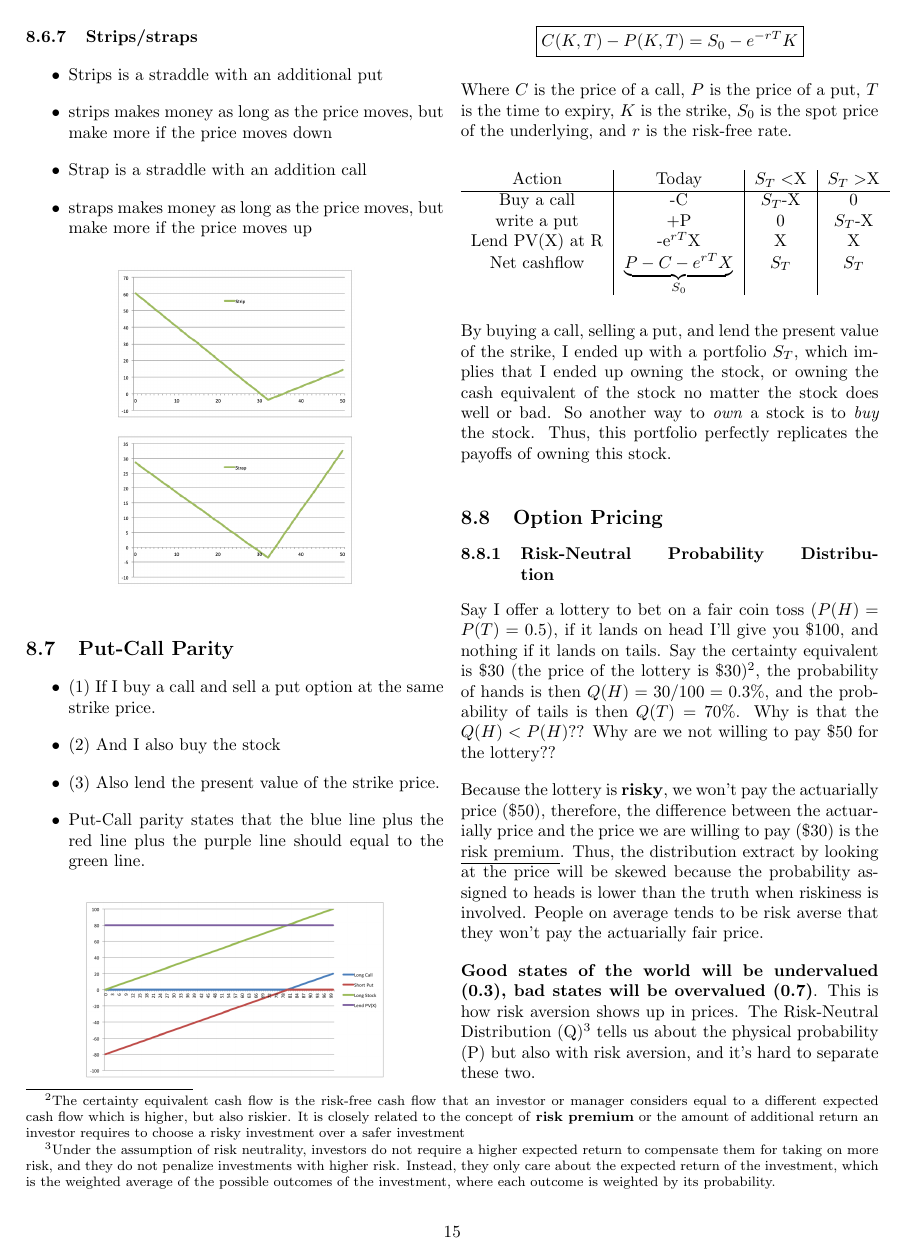
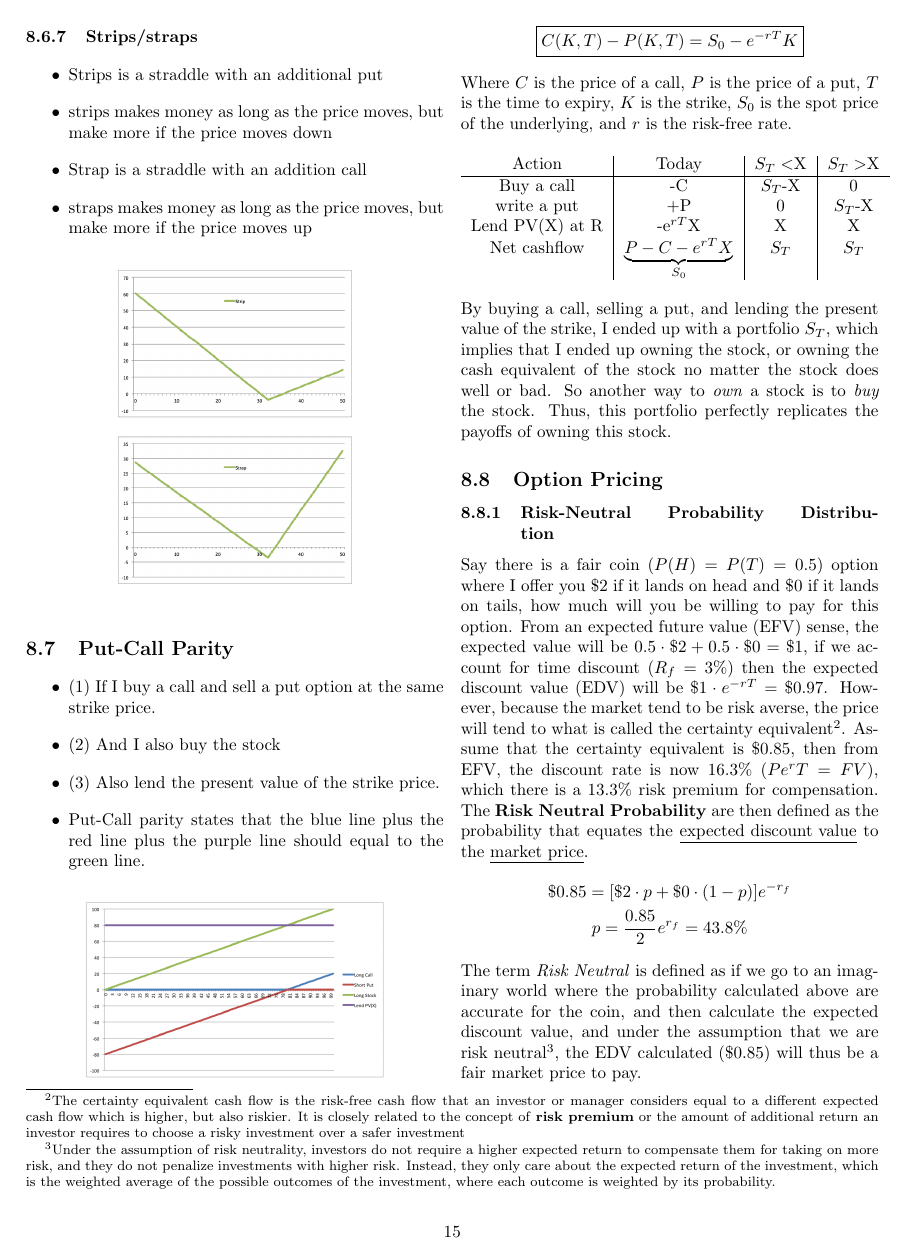
Before and after one commit to cp-changchien/Finance-and-Financial-Management, a LaTeX document (report.tex, which reads lecture8.tex): page 15 of 16. Compiled offline with pdfLaTeX.

Commit message:
update on risk neutral probability

```diff
--- a/lecture8.tex
+++ b/lecture8.tex
@@ -196,15 +196,18 @@ Where $C$ is the price of a call, $P$ is the price of a put, $T$ is the time to
     \end{tabular}
 \end{table}
 \vspace*{-0.5cm}
-By buying a call, selling a put, and lend the present value of the strike, I ended up with a portfolio $S_T$, which implies that I ended up owning the stock, or owning the cash equivalent of the stock no matter the stock does well or bad. So another way to \textit{own} a stock is to \textit{buy} the stock. Thus, this portfolio perfectly replicates the payoffs of owning this stock.
+By buying a call, selling a put, and lending the present value of the strike, I ended up with a portfolio $S_T$, which implies that I ended up owning the stock, or owning the cash equivalent of the stock no matter the stock does well or bad. So another way to \textit{own} a stock is to \textit{buy} the stock. Thus, this portfolio perfectly replicates the payoffs of owning this stock.
 
 \subsection{Option Pricing}
 \subsubsection{Risk-Neutral Probability Distribution}
-Say I offer a lottery to bet on a fair coin toss ($P(H)=P(T)=0.5$), if it lands on head I'll give you \$100, and nothing if it lands on tails. Say the certainty equivalent is \$30 (the price of the lottery is \$30)\footnote{The certainty equivalent cash flow is the risk-free cash flow that an investor or manager considers equal to a different expected cash flow which is higher, but also riskier. It is closely related to the concept of \textbf{risk premium} or the amount of additional return an investor requires to choose a risky investment over a safer investment}, the probability of hands is then $Q(H)=30/100 = 0.3\%$, and the probability of tails is then $Q(T) = 70\%$. Why is that the $Q(H)<P(H)$?? Why are we not willing to pay \$50 for the lottery??\par
+Say there is a fair coin ($P(H)=P(T)=0.5$) option where I offer you \$2 if it lands on head and \$0 if it lands on tails, how much will you be willing to pay for this option. From an expected future value (EFV) sense, the expected value will be $0.5\cdot\$2+0.5\cdot\$0 = \$1$, if we account for time discount ($R_f = 3\%$) then the expected discount value (EDV) will be $\$1\cdot e^{-rT} = \$0.97$. However, because the market tend to be risk averse, the price will tend to what is called the certainty equivalent\footnote{The certainty equivalent cash flow is the risk-free cash flow that an investor or manager considers equal to a different expected cash flow which is higher, but also riskier. It is closely related to the concept of \textbf{risk premium} or the amount of additional return an investor requires to choose a risky investment over a safer investment}. Assume that the certainty equivalent is \$0.85, then from EFV, the discount rate is now 16.3\% ($Pe^rT = FV$), which there is a 13.3\% risk premium for compensation. The \textbf{Risk Neutral Probability} are then defined as the probability that equates the \underline{expected discount value} to the \underline{market price}.
+\begin{gather*}
+    \$0.85 = [\$2\cdot p+\$0\cdot(1-p)]e^{-r_f}\\
+    p = \frac{0.85}{2}e^{r_f} = 43.8\%
+\end{gather*}
+The term \textit{Risk Neutral} is defined as if we go to an imaginary world where the probability calculated above are accurate for the coin, and then calculate the expected discount value, and under the assumption that we are risk neutral\footnote{Under the assumption of risk neutrality, investors do not require a higher expected return to compensate them for taking on more risk, and they do not penalize investments with higher risk. Instead, they only care about the expected return of the investment, which is the weighted average of the possible outcomes of the investment, where each outcome is weighted by its probability.}, the EDV calculated (\$0.85) will thus be a fair market price to pay.
 
-Because the lottery is \textbf{risky}, we won't pay the actuarially price (\$50), therefore, the difference between the actuarially price and the price we are willing to pay (\$30) is the \underline{risk premium}. Thus, the distribution extract by looking at the price will be skewed because the probability assigned to heads is lower than the truth when riskiness is involved. People on average tends to be risk averse that they won't pay the actuarially fair price.\par
-
-\textbf{Good states of the world will be undervalued (0.3), bad states will be overvalued (0.7)}. This is how risk aversion shows up in prices. The Risk-Neutral Distribution (Q)\footnote{Under the assumption of risk neutrality, investors do not require a higher expected return to compensate them for taking on more risk, and they do not penalize investments with higher risk. Instead, they only care about the expected return of the investment, which is the weighted average of the possible outcomes of the investment, where each outcome is weighted by its probability.} tells us about the physical probability (P) but also with risk aversion, and it's hard to separate these two.
+Good states of the world will be undervalued (43.8\%), bad states will be overvalued (56.2\%). This is how risk aversion shows up in prices. The Risk-Neutral Distribution tells us about the physical probability (P) but also with risk aversion, and it's hard to separate these two.
 
 \subsubsection{How to get Q distribution}
 Consider three call options with the same maturity but different strike price:
```
Also changed, not shown: report.pdf, lecture8.tex (6 more changed lines), 4 other files.
